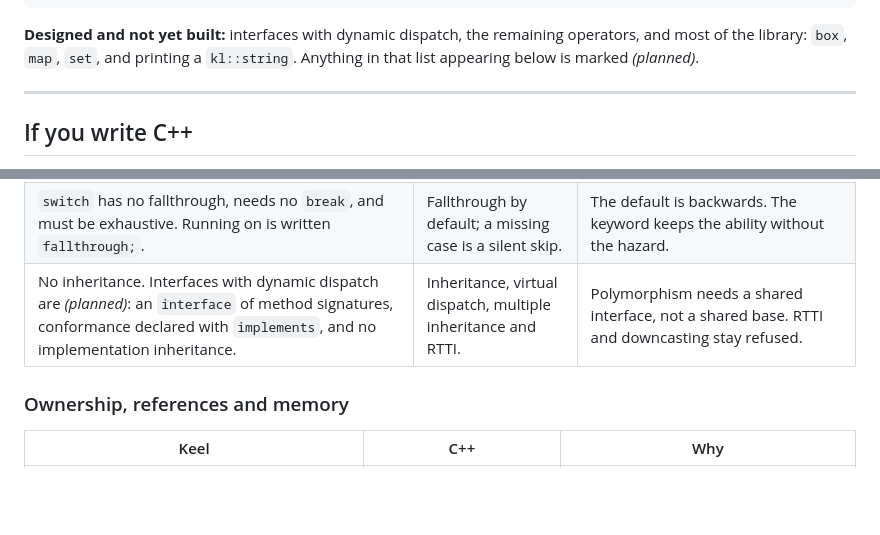
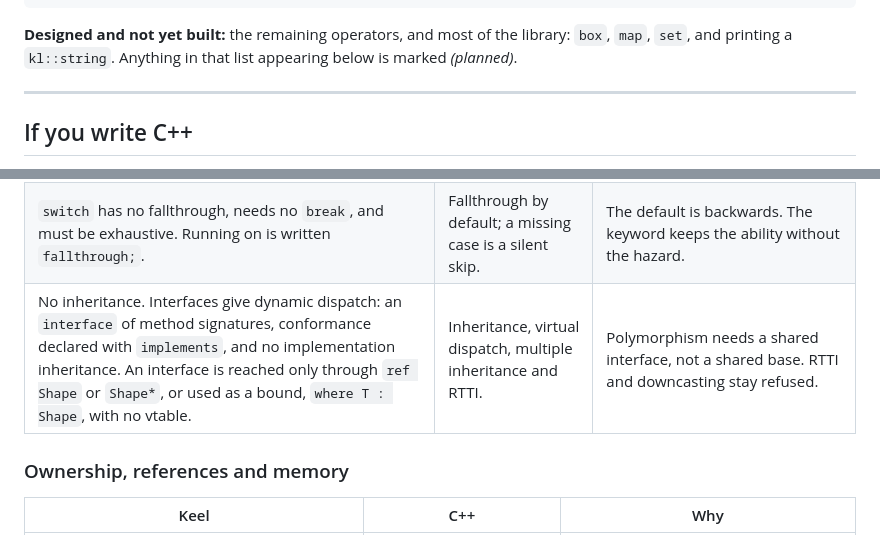
Before and after one commit to LaurenceBradshaw/keel, a Markdown page: README.md, 2 parts joined by grey strips. Rendered like a GitHub page; blank space fills up the shorter version.

Commit message:
update README for interfaces

````diff
--- a/README.md
+++ b/README.md
@@ -192,8 +192,8 @@ i32 main()
 }
 ```
 
-**Designed and not yet built:** interfaces with dynamic dispatch, the remaining operators, and most of
-the library: `box`, `map`, `set`, and printing a `kl::string`. Anything in that list appearing below is
+**Designed and not yet built:** the remaining operators, and most of the library: `box`, `map`,
+`set`, and printing a `kl::string`. Anything in that list appearing below is
 marked *(planned)*.
 
 ---
@@ -270,7 +270,7 @@ noted in its row.
 | One `enum` keyword with `enum class`'s semantics: always scoped, never an integer. `enum class E` is an error saying to drop the `class`. | Two kinds, one of which leaks into the integers. | Nobody wants the unscoped one. |
 | `enum` variants carry payloads — `Shape::Circle( 1.0 )` — destructured in a `case`, and destroyed by reading the tag. | No sum types; `union` maintains its tag by hand. | A union is safe only when the tag is right every time, and this is the one legitimate use of one. |
 | `switch` has no fallthrough, needs no `break`, and must be exhaustive. Running on is written `fallthrough;`. | Fallthrough by default; a missing case is a silent skip. | The default is backwards. The keyword keeps the ability without the hazard. |
-| No inheritance. Interfaces with dynamic dispatch are *(planned)*: an `interface` of method signatures, conformance declared with `implements`, and no implementation inheritance. | Inheritance, virtual dispatch, multiple inheritance and RTTI. | Polymorphism needs a shared interface, not a shared base. RTTI and downcasting stay refused. |
+| No inheritance. Interfaces give dynamic dispatch: an `interface` of method signatures, conformance declared with `implements`, and no implementation inheritance. An interface is reached only through `ref Shape` or `Shape*`, or used as a bound, `where T : Shape`, with no vtable. | Inheritance, virtual dispatch, multiple inheritance and RTTI. | Polymorphism needs a shared interface, not a shared base. RTTI and downcasting stay refused. |
 
 ### Ownership, references and memory
 
````
Also changed, not shown: docs/PLAN.md (+25 -15 lines).
